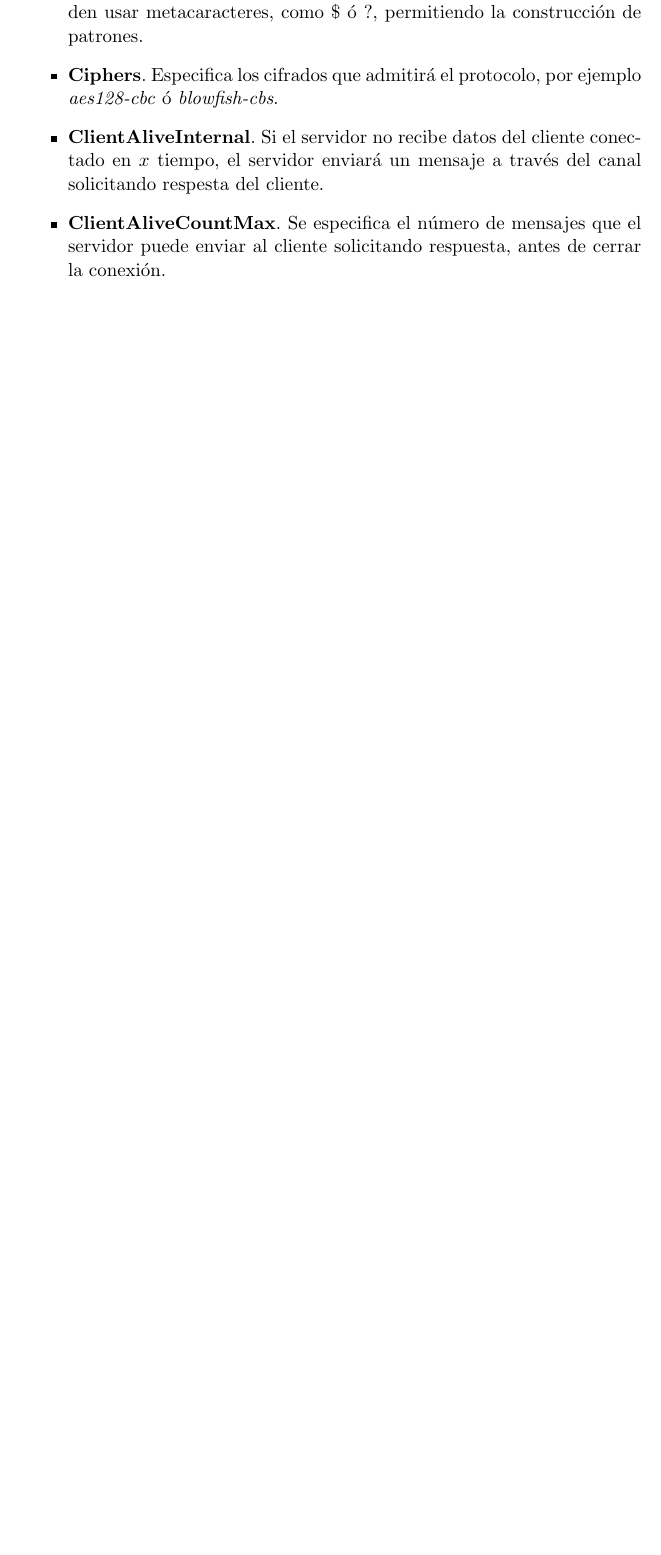
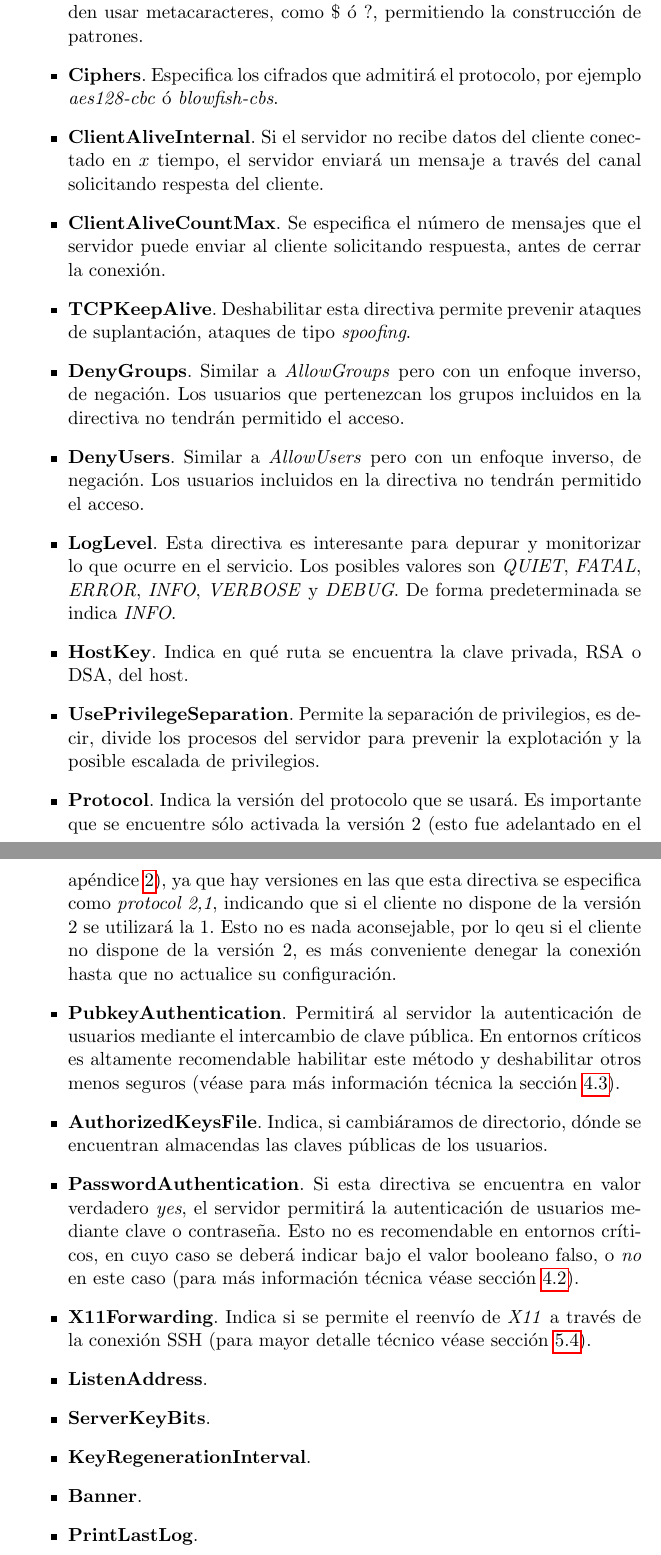
Before and after one commit to balonc/tex, a LaTeX document (Computación/Ciberseguridad/SSH/ssh.tex): part of page 8 of 9 before the commit and two parts of pages 8 and 9 of 11 after it, the two joined at a grey line, cut so that both start at the same text, the shorter picture padded with empty space. Compiled offline with pdfLaTeX.

Commit message:
ssh Directivas básicas +

```diff
--- a/Computación/Ciberseguridad/SSH/ssh.tex
+++ b/Computación/Ciberseguridad/SSH/ssh.tex
@@ -190,5 +190,38 @@
             servidor enviará un mensaje a través del canal solicitando respesta del cliente.
             \item \textbf{ClientAliveCountMax}. Se especifica el número de mensajes que el servidor puede enviar al cliente
             solicitando respuesta, antes de cerrar la conexión.
+            \item \textbf{TCPKeepAlive}. Deshabilitar esta directiva permite prevenir ataques de
+            suplantación, ataques de tipo \textit{spoofing}.
+            \item \textbf{DenyGroups}. Similar a \textit{AllowGroups} pero con un enfoque inverso, de negación. Los usuarios
+            que pertenezcan los grupos incluidos en la directiva no tendrán permitido el acceso.
+            \item \textbf{DenyUsers}. Similar a \textit{AllowUsers} pero con un enfoque inverso, de negación. Los usuarios
+            incluidos en la directiva no tendrán permitido el acceso.
+            \item \textbf{LogLevel}. Esta directiva es interesante para depurar y monitorizar lo que ocurre en el servicio.
+            Los posibles valores son \textit{QUIET}, \textit{FATAL}, \textit{ERROR}, \textit{INFO}, \textit{VERBOSE} y
+            \textit{DEBUG}. De forma predeterminada se indica \textit{INFO}.
+            \item \textbf{HostKey}. Indica en qué ruta se encuentra la clave privada, RSA o DSA, del host.
+            \item \textbf{UsePrivilegeSeparation}. Permite la separación de privilegios, es decir, divide los procesos del
+            servidor para prevenir la explotación y la posible escalada de privilegios.
+            \item \textbf{Protocol}. Indica la versión del protocolo que se usará. Es importante que se encuentre sólo activada
+            la versión 2 (esto fue adelantado en el apéndice \ref{versiones}), ya que hay versiones en las que esta directiva se
+            especifica como \textit{protocol 2,1}, indicando que si el cliente no dispone de la versión 2 se utilizará la 1.
+            Esto no es nada aconsejable, por lo qeu si el cliente no dispone de la versión 2, es más conveniente denegar la
+            conexión hasta que no actualice su configuración.
+            \item \textbf{PubkeyAuthentication}. Permitirá al servidor la autenticación de usuarios mediante el intercambio
+            de clave pública. En entornos críticos es altamente recomendable habilitar este método y deshabilitar otros menos
+            seguros (véase para más información técnica la sección \ref{PubkeyAuthentication}).
+            \item \textbf{AuthorizedKeysFile}. Indica, si cambiáramos de directorio, dónde se encuentran almacendas
+            las claves públicas de los usuarios.
+            \item \textbf{PasswordAuthentication}. Si esta directiva se encuentra en valor verdadero \textit{yes}, el servidor
+            permitirá la autenticación de usuarios mediante clave o contraseña. Esto no es recomendable en entornos críticos, en cuyo
+            caso se deberá indicar bajo el valor booleano falso, o \textit{no} en este caso (para más información
+            técnica véase sección \ref{PasswordAuthentication}).
+            \item \textbf{X11Forwarding}. Indica si se permite el reenvío de \textit{X11} a través de la conexión SSH (para mayor detalle
+            técnico véase sección \ref{X11Forwarding}).
+            \item \textbf{ListenAddress}.
+            \item \textbf{ServerKeyBits}.
+            \item \textbf{KeyRegenerationInterval}.
+            \item \textbf{Banner}.
+            \item \textbf{PrintLastLog}.
         \end{itemize}
 
```
Also changed, not shown: Computación/Ciberseguridad/SSH/ssh.tex (8 more changed lines).
